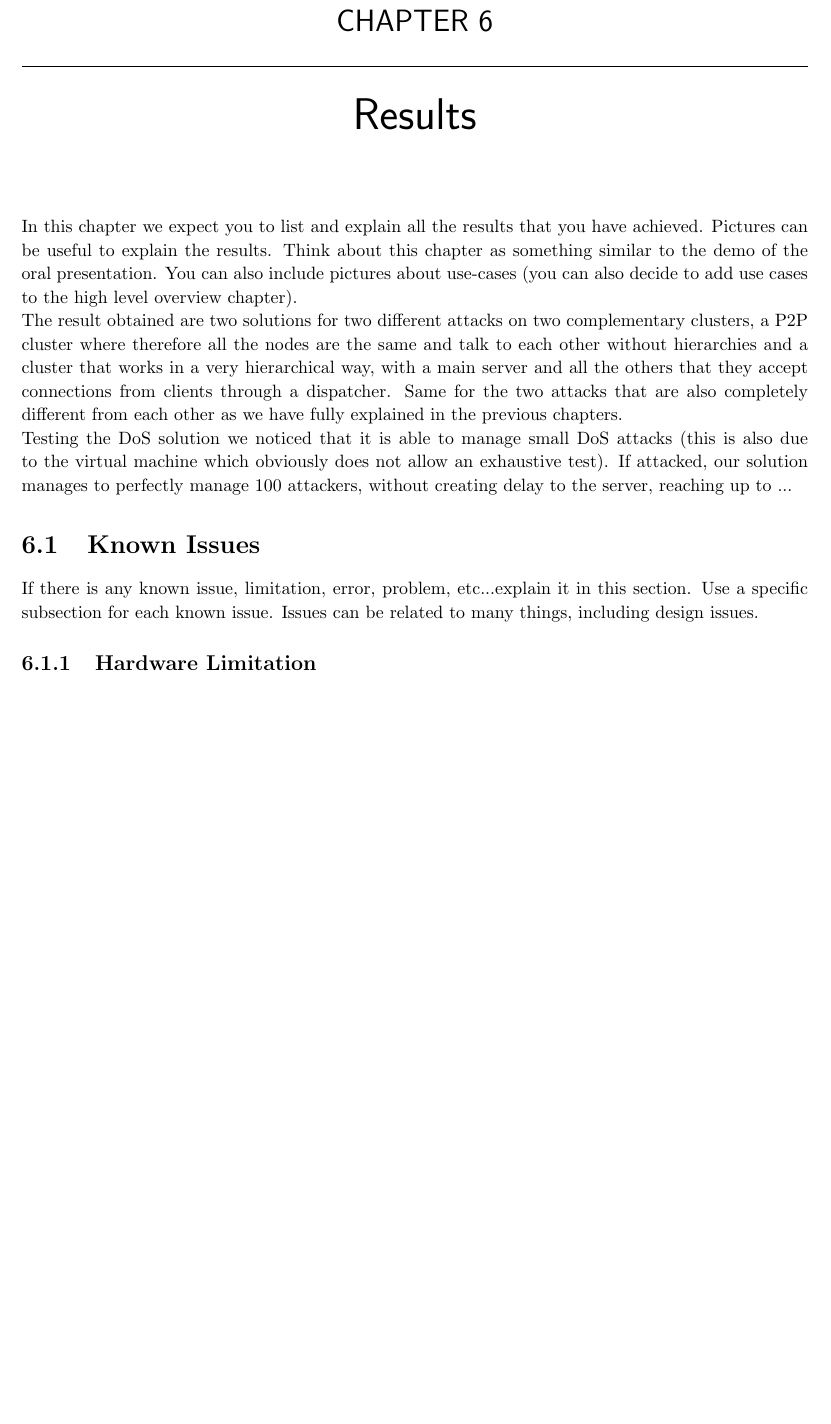
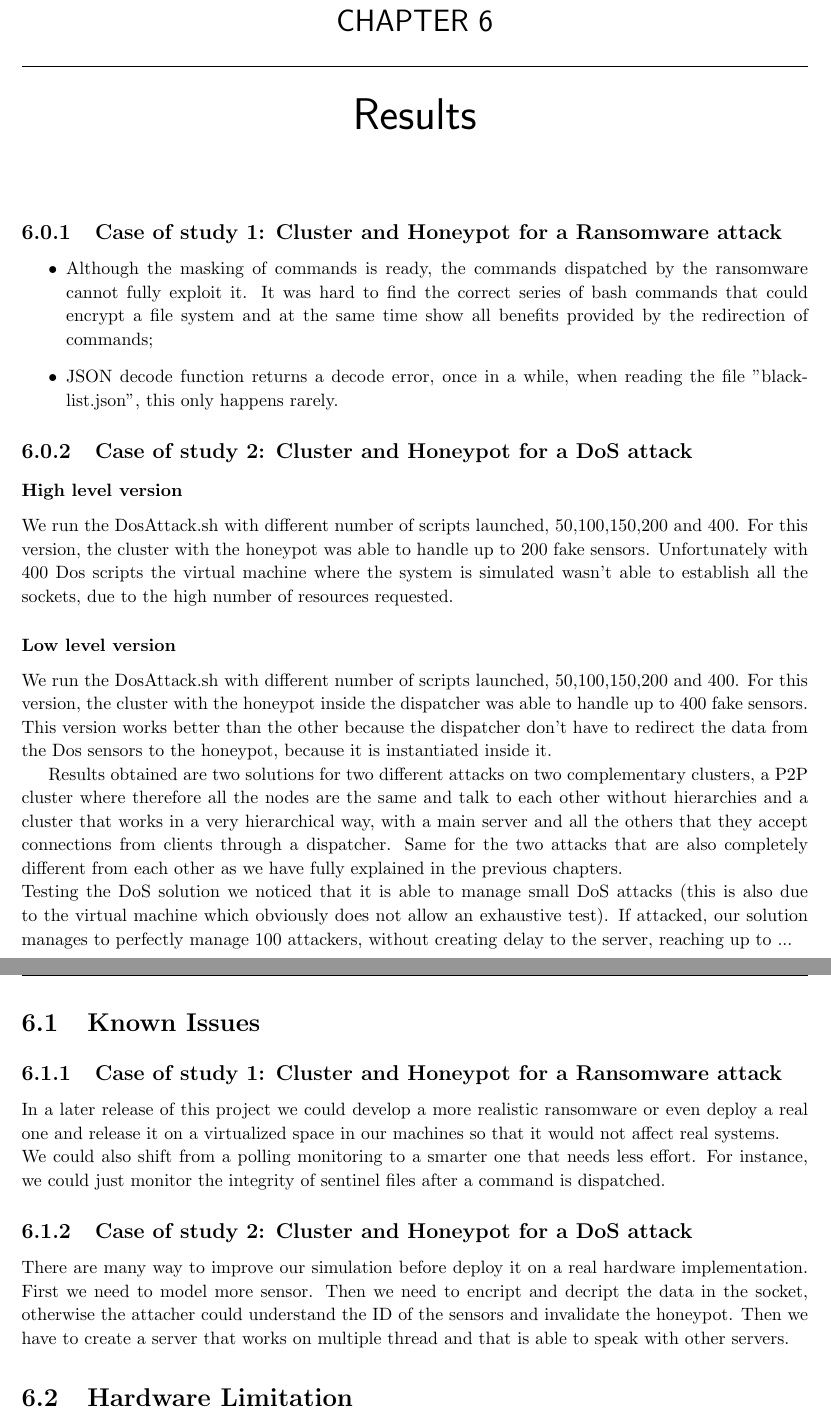
Before and after one commit to 343-Guilty4Spark/cyber_latex, a LaTeX thesis (report_template/report.tex, which reads report_template/chapters/results.tex): part of page 42 of 49 before the commit and two parts of pages 43 and 44 of 51 after it, the two joined at a grey line, cut so that both start at the same text, the shorter picture padded with empty space. Compiled offline with pdfLaTeX.

Commit message:
add implementation details, restore results.tex

```diff
--- a/report_template/chapters/results.tex
+++ b/report_template/chapters/results.tex
@@ -1,14 +1,37 @@
 \chapter{Results}
-In this chapter we expect you to list and explain all the results that you have achieved. Pictures can be useful to explain the results. Think about this chapter as something similar to the demo of the oral presentation. You can also include pictures about use-cases (you can also decide to add use cases to the high level overview chapter).
+
+\subsection{Case of study 1: Cluster and Honeypot for a Ransomware attack}
+
+\begin{itemize}
+    \item Although the masking of commands is ready, the commands dispatched by the ransomware cannot fully exploit it. It was hard to find the correct series of bash commands that could encrypt a file system and at the same time show all benefits provided by the redirection of commands;
+    \item JSON decode function returns a decode error, once in a while, when reading the file "blacklist.json", this only happens rarely.
+\end{itemize}
+
+\subsection{Case of study 2: Cluster and Honeypot for a DoS attack}
+
+\subsubsection{High level version}
+We run the DosAttack.sh with different number of scripts launched, 50,100,150,200 and 400. For this version, the cluster with the honeypot was able to handle up to 200 fake sensors.
+Unfortunately with 400 Dos scripts the virtual machine where the system is simulated wasn't able to establish all the sockets, due to the high number of resources requested.
+
+\subsubsection{Low level version}
+We run the DosAttack.sh with different number of scripts launched, 50,100,150,200 and 400. For this version, the cluster with the honeypot inside the dispatcher was able to handle up to 400 fake sensors.
+This version works better than the other because the dispatcher don't have to redirect the data from the Dos sensors to the honeypot, because it is instantiated inside it.
+
 \\
-The result obtained are two solutions for two different attacks on two complementary clusters, a P2P cluster where therefore all the nodes are the same and talk to each other without hierarchies and a cluster that works in a very hierarchical way, with a main server and all the others that they accept connections from clients through a dispatcher.
+Results obtained are two solutions for two different attacks on two complementary clusters, a P2P cluster where therefore all the nodes are the same and talk to each other without hierarchies and a cluster that works in a very hierarchical way, with a main server and all the others that they accept connections from clients through a dispatcher.
 Same for the two attacks that are also completely different from each other as we have fully explained in the previous chapters.
 \\
 Testing the DoS solution we noticed that it is able to manage small DoS attacks (this is also due to the virtual machine which obviously does not allow an exhaustive test). If attacked, our solution manages to perfectly manage 100 attackers, without creating delay to the server, reaching up to ...
 
 \section{Known Issues}
-If there is any known issue, limitation, error, problem, etc...explain it in this section. Use a specific subsection for each known issue. Issues can be related to many things, including design issues.
-\subsection{Hardware Limitation}
+
+\subsection{Case of study 1: Cluster and Honeypot for a Ransomware attack}
+In a later release of this project we could develop a more realistic ransomware or even deploy a real one and release it on a virtualized space in our machines so that it would not affect real systems.\\
+We could also shift from a polling monitoring to a smarter one that needs less effort. For instance, we could just monitor the integrity of sentinel files after a command is dispatched.
+\subsection{Case of study 2: Cluster and Honeypot for a DoS attack}
+There are many way to improve our simulation before deploy it on a real hardware implementation. First we need to model more sensor. Then we need to encript and decript the data in the socket, otherwise the attacher could understand the ID of the sensors and invalidate the honeypot. Then we have to create a server that works on multiple thread and that is able to speak with other servers.
+
+\section{Hardware Limitation}
 The Dos solution has suffered a lot from the limited number of raspberry available this because, differently from the solution developed in parallel, it needs two additional raspberries for dispatchers and honeypots that behave differently from all of them, for this reason the solution is limited to a single server , dispatcher, honeypot, and two types of clients.
 \section{Future Work}
 \subsection{Case of study 2: Cluster and Honeypot for a DoS attack}
```
Also changed, not shown: report_template/chapters/implementation.tex (+10 -1 lines), report_template/appendices/API.tex (renamed from report_template/appendices/api.tex).
